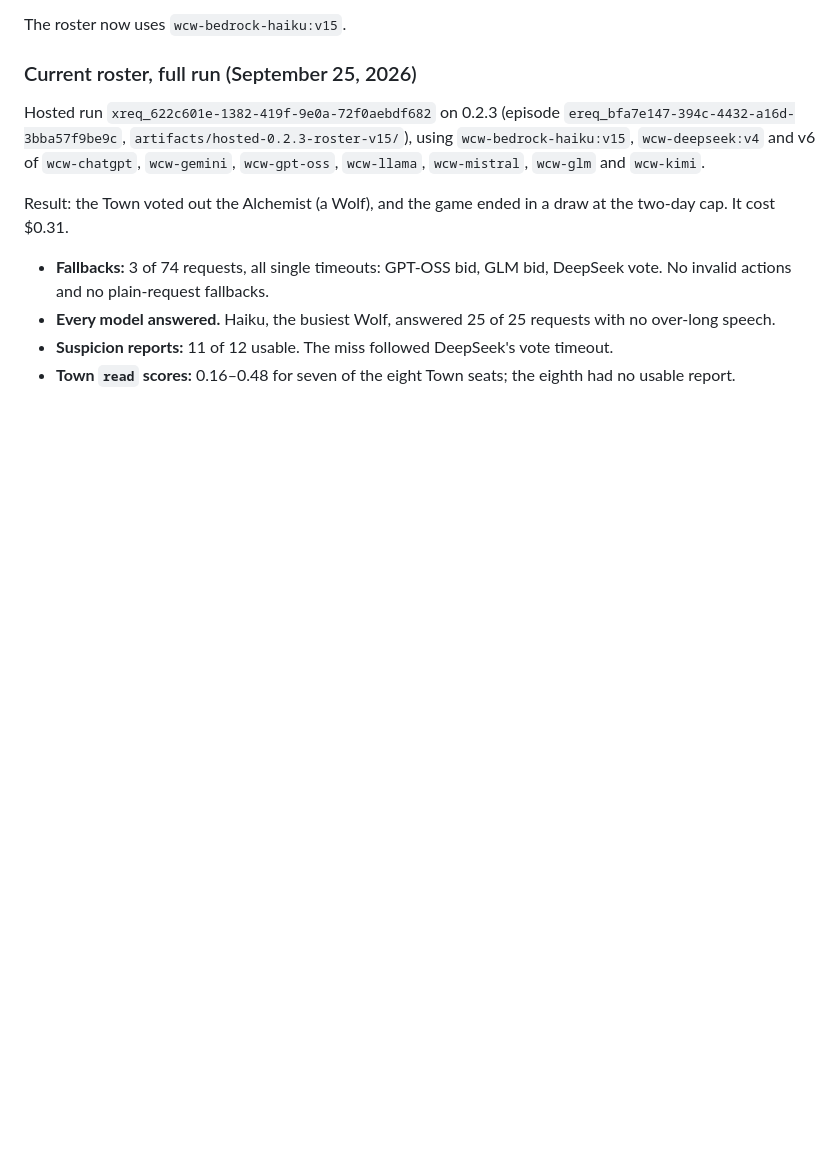
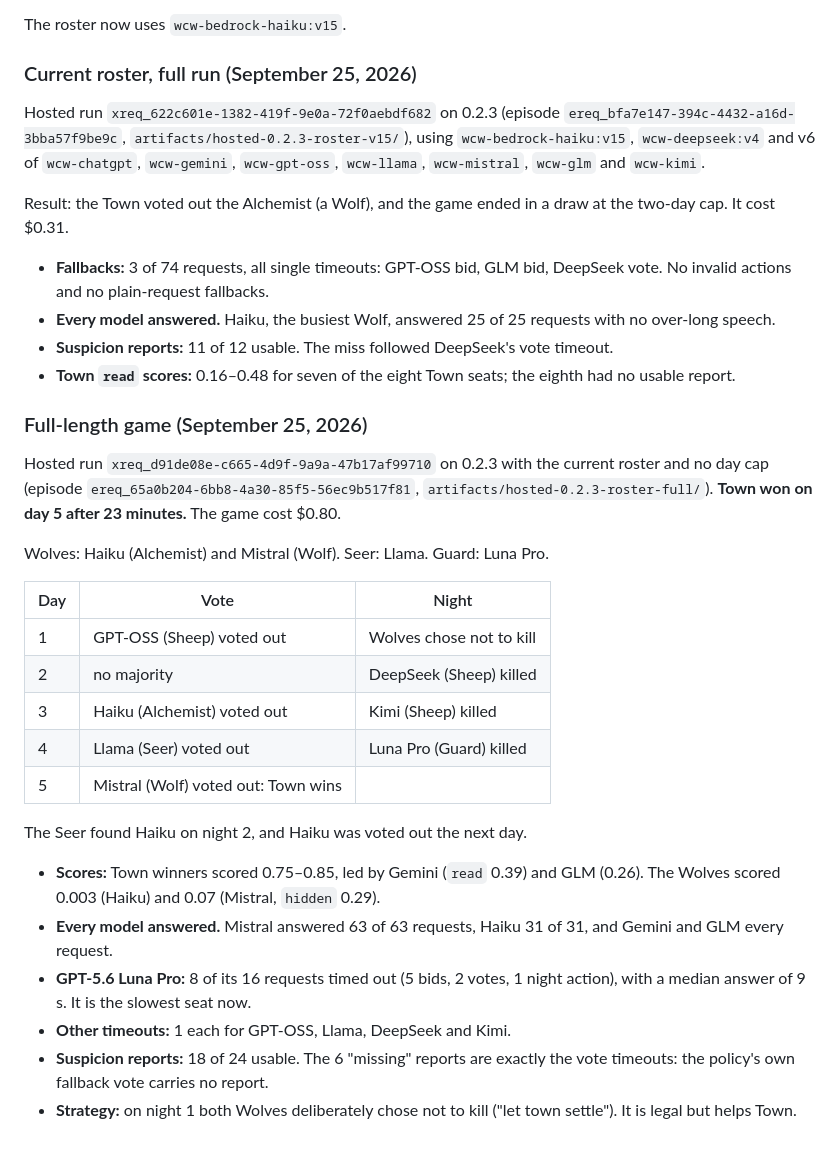
Before and after one commit to metatheoryinc/who-cried-coworld, a Markdown page: docs/testing/release-0.2.0.md, the part around the change. Rendered like a GitHub page; blank space fills up the shorter version.

Commit message:
Record the full-length roster game
Co-Authored-By: Claude Opus 5.5 <noreply@anthropic.com>

```diff
--- a/docs/testing/release-0.2.0.md
+++ b/docs/testing/release-0.2.0.md
@@ -236,3 +236,34 @@ two-day cap. It cost $0.31.
   speech.
 - **Suspicion reports:** 11 of 12 usable. The miss followed DeepSeek's vote timeout.
 - **Town `read` scores:** 0.16–0.48 for seven of the eight Town seats; the eighth had no usable report.
+
+### Full-length game (September 25, 2026)
+
+Hosted run `xreq_d91de08e-c665-4d9f-9a9a-47b17af99710` on 0.2.3 with the current roster and no
+day cap (episode `ereq_65a0b204-6bb8-4a30-85f5-56ec9b517f81`,
+`artifacts/hosted-0.2.3-roster-full/`). **Town won on day 5 after 23 minutes.** The game cost
+$0.80.
+
+Wolves: Haiku (Alchemist) and Mistral (Wolf). Seer: Llama. Guard: Luna Pro.
+
+| Day | Vote | Night |
+| --- | --- | --- |
+| 1 | GPT-OSS (Sheep) voted out | Wolves chose not to kill |
+| 2 | no majority | DeepSeek (Sheep) killed |
+| 3 | Haiku (Alchemist) voted out | Kimi (Sheep) killed |
+| 4 | Llama (Seer) voted out | Luna Pro (Guard) killed |
+| 5 | Mistral (Wolf) voted out: Town wins | |
+
+The Seer found Haiku on night 2, and Haiku was voted out the next day.
+
+- **Scores:** Town winners scored 0.75–0.85, led by Gemini (`read` 0.39) and GLM (0.26). The
+  Wolves scored 0.003 (Haiku) and 0.07 (Mistral, `hidden` 0.29).
+- **Every model answered.** Mistral answered 63 of 63 requests, Haiku 31 of 31, and Gemini
+  and GLM every request.
+- **GPT-5.6 Luna Pro:** 8 of its 16 requests timed out (5 bids, 2 votes, 1 night action),
+  with a median answer of 9 s. It is the slowest seat now.
+- **Other timeouts:** 1 each for GPT-OSS, Llama, DeepSeek and Kimi.
+- **Suspicion reports:** 18 of 24 usable. The 6 "missing" reports are exactly the vote
+  timeouts: the policy's own fallback vote carries no report.
+- **Strategy:** on night 1 both Wolves deliberately chose not to kill ("let town settle"). It
+  is legal but helps Town.
```
